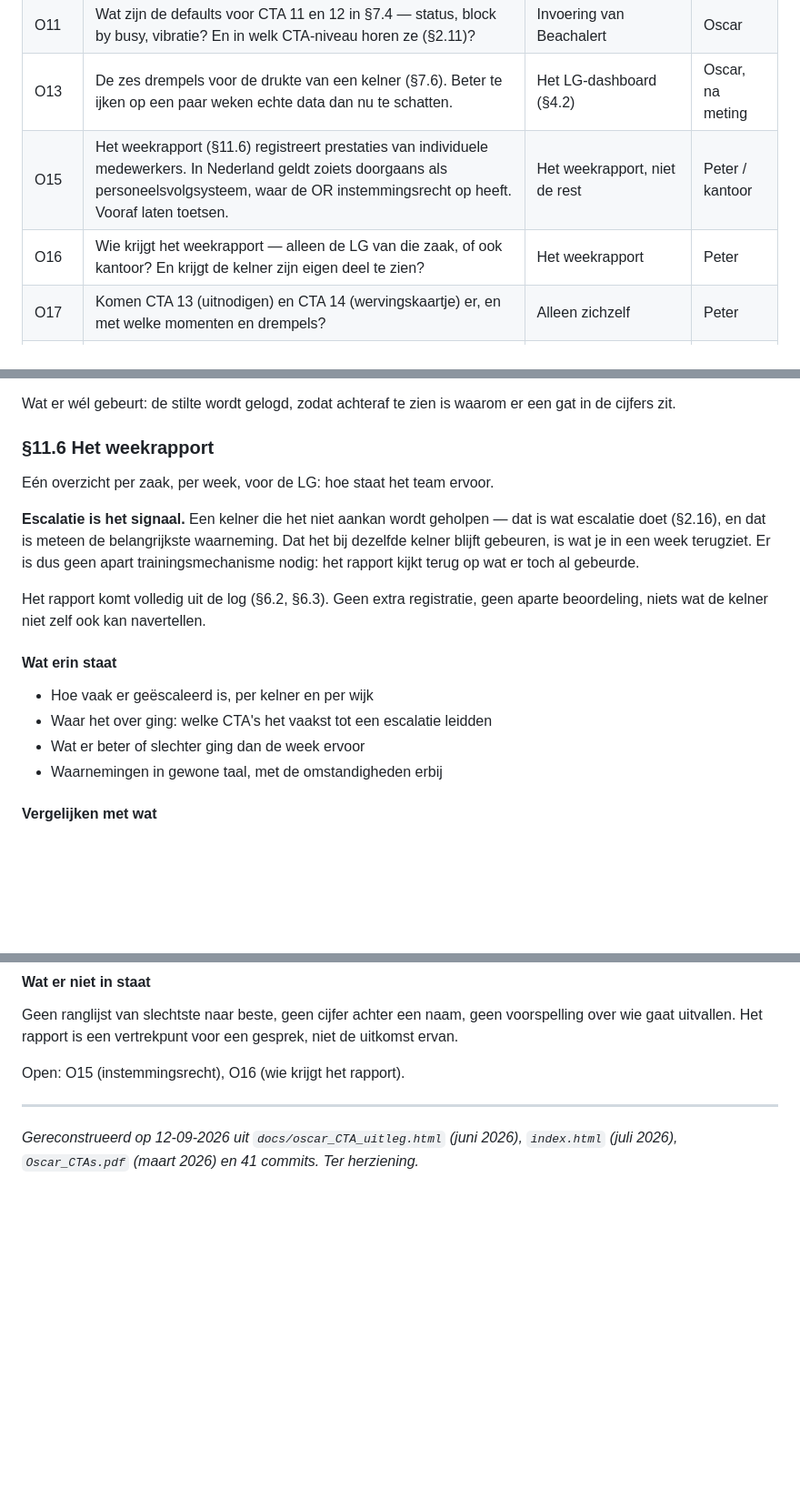
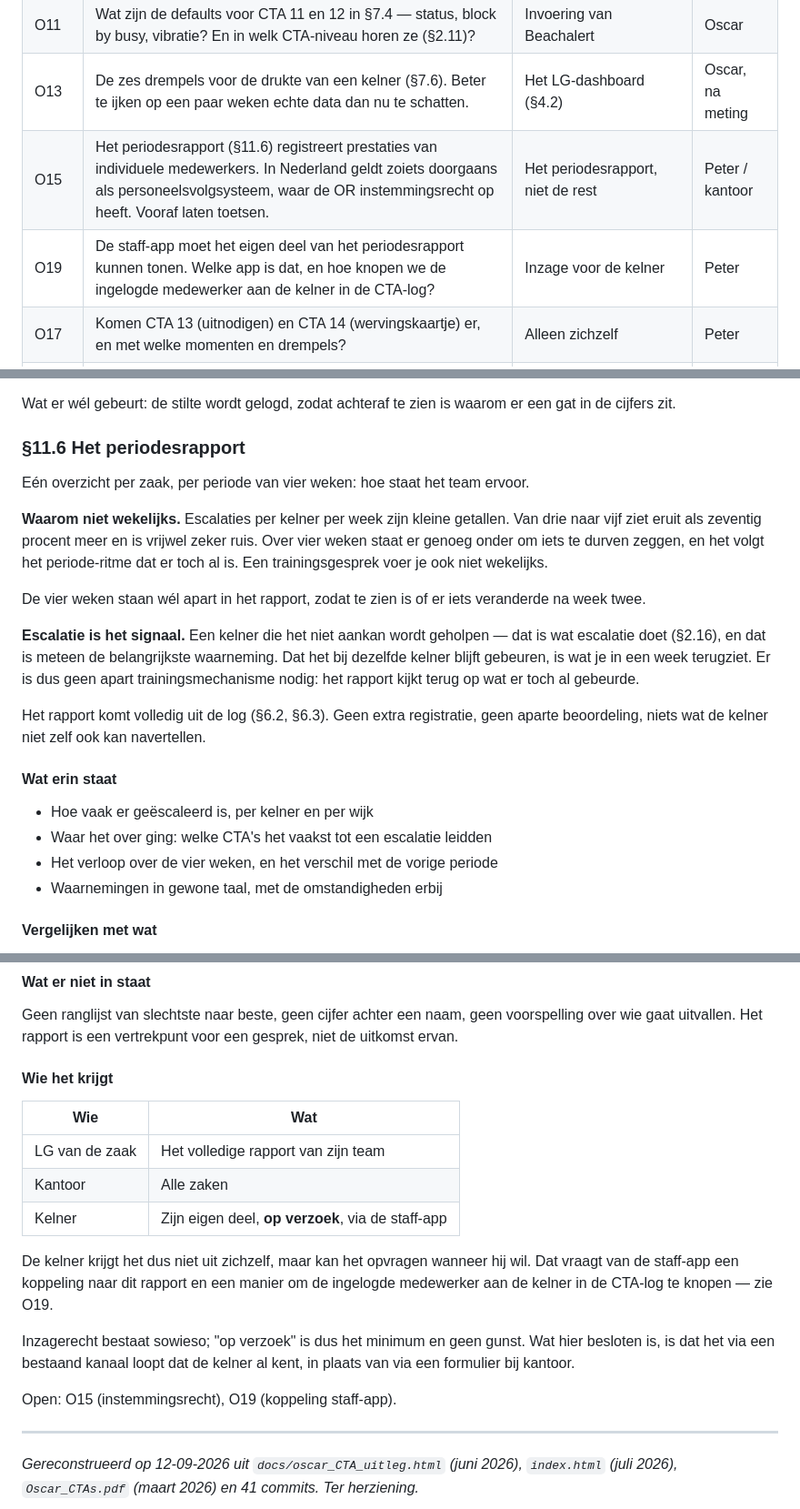
Before and after one commit to peterstuurman-hash/CTA-, a Markdown page: oscar_cta_specs.md, 3 parts joined by grey strips. Shown at 91% size. Rendered like a GitHub page; blank space fills up the shorter version.

Commit message:
SPEC §11.6: rapport per periode van vier weken; kelner ziet eigen deel op verzoek
Besluiten Peter, 12-09-2026. O16 gesloten, O19 geopend.

- per periode van vier weken in plaats van per week. Escalaties per kelner per
  week zijn te kleine getallen: van drie naar vijf ziet eruit als zeventig
  procent meer en is vrijwel zeker ruis. De vier weken staan er los in, zodat
  te zien is of er iets veranderde na week twee
- LG krijgt zijn team, kantoor alle zaken, de kelner zijn eigen deel op verzoek
  via de staff-app
- O19: welke app dat is, en hoe de ingelogde medewerker aan de kelner in de
  CTA-log geknoopt wordt

Co-Authored-By: Claude Opus 5 (1M context) <noreply@anthropic.com>

```diff
--- a/oscar_cta_specs.md
+++ b/oscar_cta_specs.md
@@ -1142,8 +1144,8 @@ verschuiven. Er wordt niet op een open punt gebouwd.
 | O10 | Naar wie escaleert een onbeantwoorde "roep LG" (CTA 12)? De LG is al het eindpunt van elke andere escalatie. | CTA 12, escalatiedeel | Oscar |
 | O11 | Wat zijn de defaults voor CTA 11 en 12 in §7.4 — status, block by busy, vibratie? En in welk CTA-niveau horen ze (§2.11)? | Invoering van Beachalert | Oscar |
 | O13 | De zes drempels voor de drukte van een kelner (§7.6). Beter te ijken op een paar weken echte data dan nu te schatten. | Het LG-dashboard (§4.2) | Oscar, na meting |
-| O15 | Het weekrapport (§11.6) registreert prestaties van individuele medewerkers. In Nederland geldt zoiets doorgaans als personeelsvolgsysteem, waar de OR instemmingsrecht op heeft. Vooraf laten toetsen. | Het weekrapport, niet de rest | Peter / kantoor |
-| O16 | Wie krijgt het weekrapport — alleen de LG van die zaak, of ook kantoor? En krijgt de kelner zijn eigen deel te zien? | Het weekrapport | Peter |
+| O15 | Het periodesrapport (§11.6) registreert prestaties van individuele medewerkers. In Nederland geldt zoiets doorgaans als personeelsvolgsysteem, waar de OR instemmingsrecht op heeft. Vooraf laten toetsen. | Het periodesrapport, niet de rest | Peter / kantoor |
+| O19 | De staff-app moet het eigen deel van het periodesrapport kunnen tonen. Welke app is dat, en hoe knopen we de ingelogde medewerker aan de kelner in de CTA-log? | Inzage voor de kelner | Peter |
 | O17 | Komen CTA 13 (uitnodigen) en CTA 14 (wervingskaartje) er, en met welke momenten en drempels? | Alleen zichzelf | Peter |
 | O18 | CTA 13 legt een oordeel over een gast vast; CTA 14 gebruikt de postcode voor een ander doel dan de reservering. Grondslag en bewaartermijn laten toetsen vóór invoering. | CTA 13 en 14 | Peter / kantoor |
 
@@ -1363,9 +1365,17 @@ toestand.
 Wat er wél gebeurt: de stilte wordt gelogd, zodat achteraf te zien is waarom er
 een gat in de cijfers zit.
 
-### §11.6 Het weekrapport
+### §11.6 Het periodesrapport
 
-Eén overzicht per zaak, per week, voor de LG: hoe staat het team ervoor.
+Eén overzicht per zaak, per periode van vier weken: hoe staat het team ervoor.
+
+**Waarom niet wekelijks.** Escalaties per kelner per week zijn kleine getallen.
+Van drie naar vijf ziet eruit als zeventig procent meer en is vrijwel zeker ruis.
+Over vier weken staat er genoeg onder om iets te durven zeggen, en het volgt het
+periode-ritme dat er toch al is. Een trainingsgesprek voer je ook niet wekelijks.
+
+De vier weken staan wél apart in het rapport, zodat te zien is of er iets
+veranderde na week twee.
 
 **Escalatie is het signaal.** Een kelner die het niet aankan wordt geholpen — dat
 is wat escalatie doet (§2.16), en dat is meteen de belangrijkste waarneming. Dat
@@ -1380,7 +1390,7 @@ aparte beoordeling, niets wat de kelner niet zelf ook kan navertellen.
 
 - Hoe vaak er geëscaleerd is, per kelner en per wijk
 - Waar het over ging: welke CTA's het vaakst tot een escalatie leidden
-- Wat er beter of slechter ging dan de week ervoor
+- Het verloop over de vier weken, en het verschil met de vorige periode
 - Waarnemingen in gewone taal, met de omstandigheden erbij
 
 #### Vergelijken met wat
@@ -1424,7 +1434,23 @@ Geen ranglijst van slechtste naar beste, geen cijfer achter een naam, geen
 voorspelling over wie gaat uitvallen. Het rapport is een vertrekpunt voor een
 gesprek, niet de uitkomst ervan.
 
-Open: O15 (instemmingsrecht), O16 (wie krijgt het rapport).
+#### Wie het krijgt
+
+| Wie | Wat |
+|---|---|
+| LG van de zaak | Het volledige rapport van zijn team |
+| Kantoor | Alle zaken |
+| Kelner | Zijn eigen deel, **op verzoek**, via de staff-app |
+
+De kelner krijgt het dus niet uit zichzelf, maar kan het opvragen wanneer hij wil.
+Dat vraagt van de staff-app een koppeling naar dit rapport en een manier om de
+ingelogde medewerker aan de kelner in de CTA-log te knopen — zie O19.
+
+Inzagerecht bestaat sowieso; "op verzoek" is dus het minimum en geen gunst. Wat
+hier besloten is, is dat het via een bestaand kanaal loopt dat de kelner al kent,
+in plaats van via een formulier bij kantoor.
+
+Open: O15 (instemmingsrecht), O19 (koppeling staff-app).
 
 ---
 
```
Also changed, not shown: other parts of oscar_cta_specs.md (+4 -2 lines).
